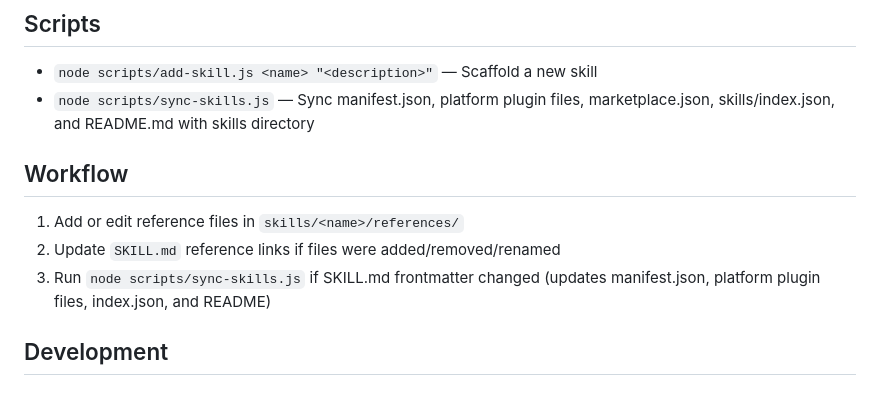
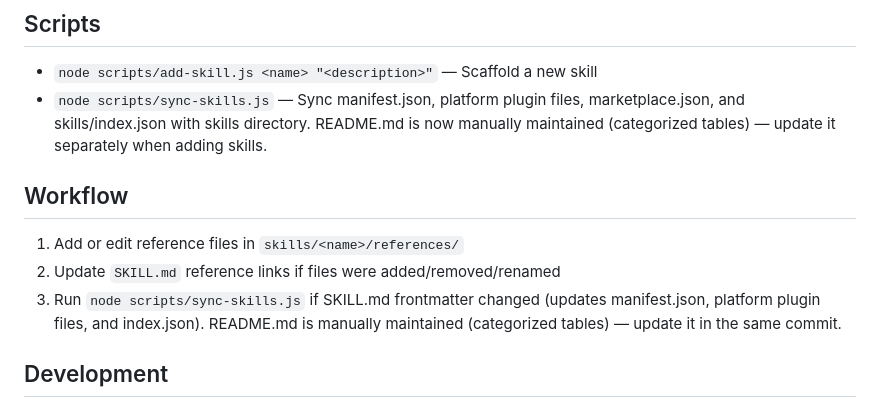
Before and after one commit to yogiex/opencode-cyber-security-skills, a Markdown page: AGENTS.md, the part around the change. Drawn GitHub-style.

Commit message:
docs: update AGENTS.md sync workflow for manual README
README.md now uses categorized Red/Blue team tables and is no
longer auto-generated by sync-skills.js. Updated workflow notes
to reflect this.

```diff
--- a/AGENTS.md
+++ b/AGENTS.md
@@ -81,13 +81,13 @@ The SKILL.md should include:
 ## Scripts
 
 - `node scripts/add-skill.js <name> "<description>"` — Scaffold a new skill
-- `node scripts/sync-skills.js` — Sync manifest.json, platform plugin files, marketplace.json, skills/index.json, and README.md with skills directory
+- `node scripts/sync-skills.js` — Sync manifest.json, platform plugin files, marketplace.json, and skills/index.json with skills directory. README.md is now manually maintained (categorized tables) — update it separately when adding skills.
 
 ## Workflow
 
 1. Add or edit reference files in `skills/<name>/references/`
 2. Update `SKILL.md` reference links if files were added/removed/renamed
-3. Run `node scripts/sync-skills.js` if SKILL.md frontmatter changed (updates manifest.json, platform plugin files, index.json, and README)
+3. Run `node scripts/sync-skills.js` if SKILL.md frontmatter changed (updates manifest.json, platform plugin files, and index.json). README.md is manually maintained (categorized tables) — update it in the same commit.
 
 ## Development
 
```
